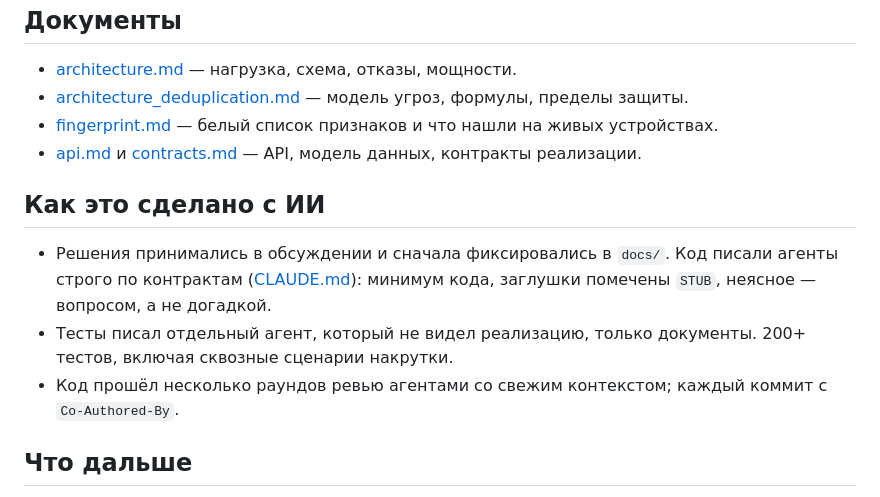
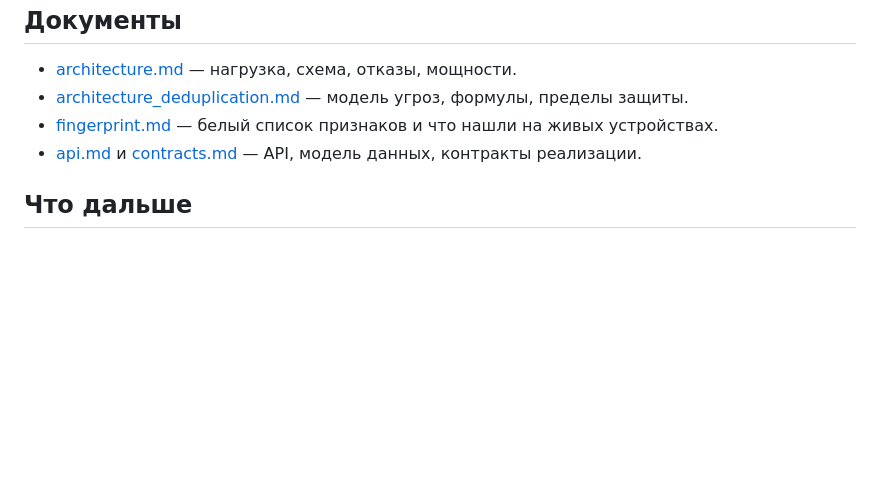
Before and after one commit to svezhest/test-task-voting-service, a Markdown page: README.md, the part around the change. GitHub-like rendering; blank space fills up the shorter version.

Commit message:
README: drop the AI process section
Co-Authored-By: Claude Opus 5.5 <noreply@anthropic.com>

```diff
--- a/README.md
+++ b/README.md
@@ -40,12 +40,6 @@ make down       # остановить и удалить данные
 - [fingerprint.md](docs/fingerprint.md) — белый список признаков и что нашли на живых устройствах.
 - [api.md](docs/api.md) и [contracts.md](docs/contracts.md) — API, модель данных, контракты реализации.
 
-## Как это сделано с ИИ
-
-- Решения принимались в обсуждении и сначала фиксировались в `docs/`. Код писали агенты строго по контрактам ([CLAUDE.md](CLAUDE.md)): минимум кода, заглушки помечены `STUB`, неясное — вопросом, а не догадкой.
-- Тесты писал отдельный агент, который не видел реализацию, только документы. 200+ тестов, включая сквозные сценарии накрутки.
-- Код прошёл несколько раундов ревью агентами со свежим контекстом; каждый коммит с `Co-Authored-By`.
-
 ## Что дальше
 
 - Поиск и пагинация списка опросов — на сервер (сейчас на клиенте, для сотен опросов этого достаточно).
```
